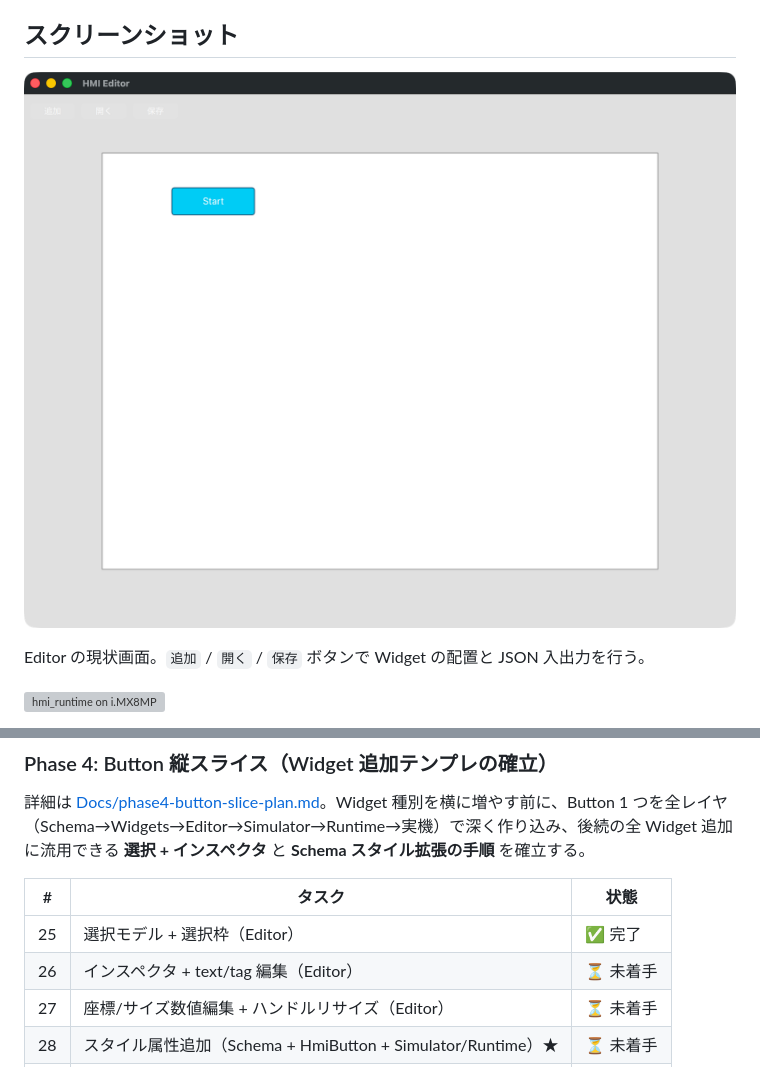
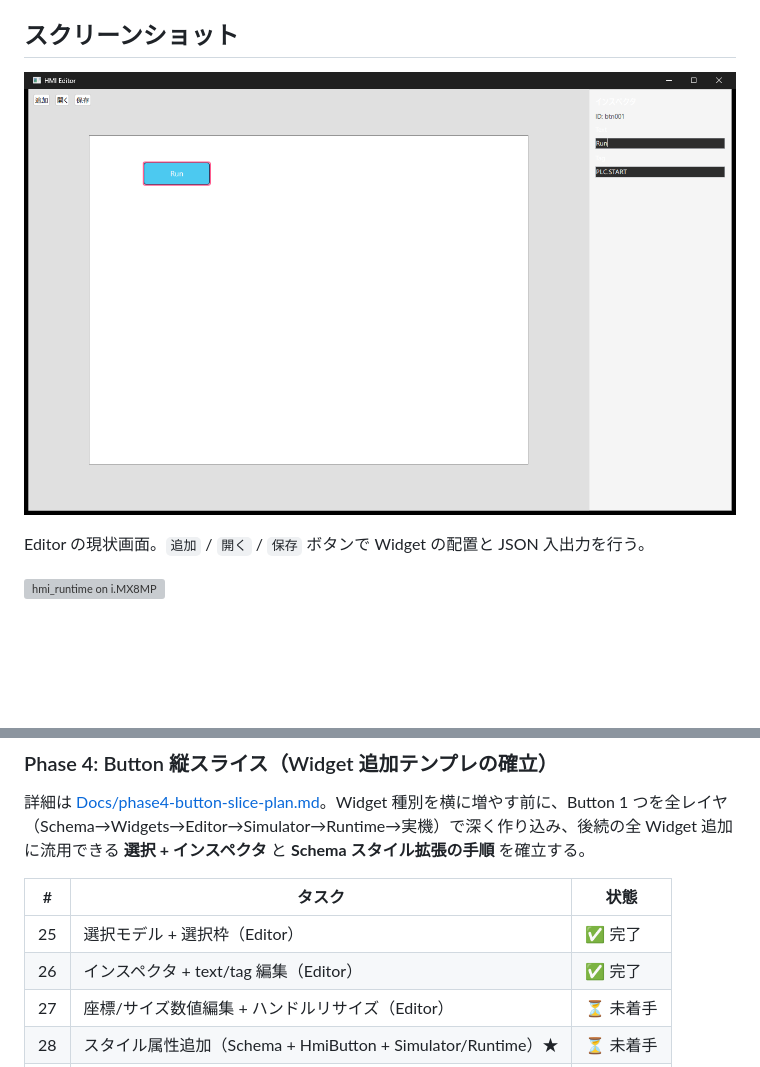
Before and after one commit to hang-up33/hmi-platform, a Markdown page: README.md, 2 parts joined by grey strips. Drawn GitHub-style; pictures changed too: Docs/screenshots/editor.png; blank space fills up the shorter version; grey boxes are pictures that could not be loaded.

```diff
--- a/README.md
+++ b/README.md
@@ -219,7 +219,7 @@ Phase 1 / MVP、Phase 2 / テスト基盤導入、Phase 3-A / E2E テスト導
 | # | タスク | 状態 |
 |---|---|---|
 | 25 | 選択モデル + 選択枠（Editor） | ✅ 完了 |
-| 26 | インスペクタ + text/tag 編集（Editor） | ⏳ 未着手 |
+| 26 | インスペクタ + text/tag 編集（Editor） | ✅ 完了 |
 | 27 | 座標/サイズ数値編集 + ハンドルリサイズ（Editor） | ⏳ 未着手 |
 | 28 | スタイル属性追加（Schema + HmiButton + Simulator/Runtime）★ | ⏳ 未着手 |
 | 29 | インスペクタにスタイル編集 + 削除（Editor） | ⏳ 未着手 |
```
Also changed, not shown: CLAUDE.md (+4 -1 lines), Docs/phase4-button-slice-plan.md (+1 -1 lines), Docs/screenshots/task-26-inspector-text.png (added), 1 other file.
